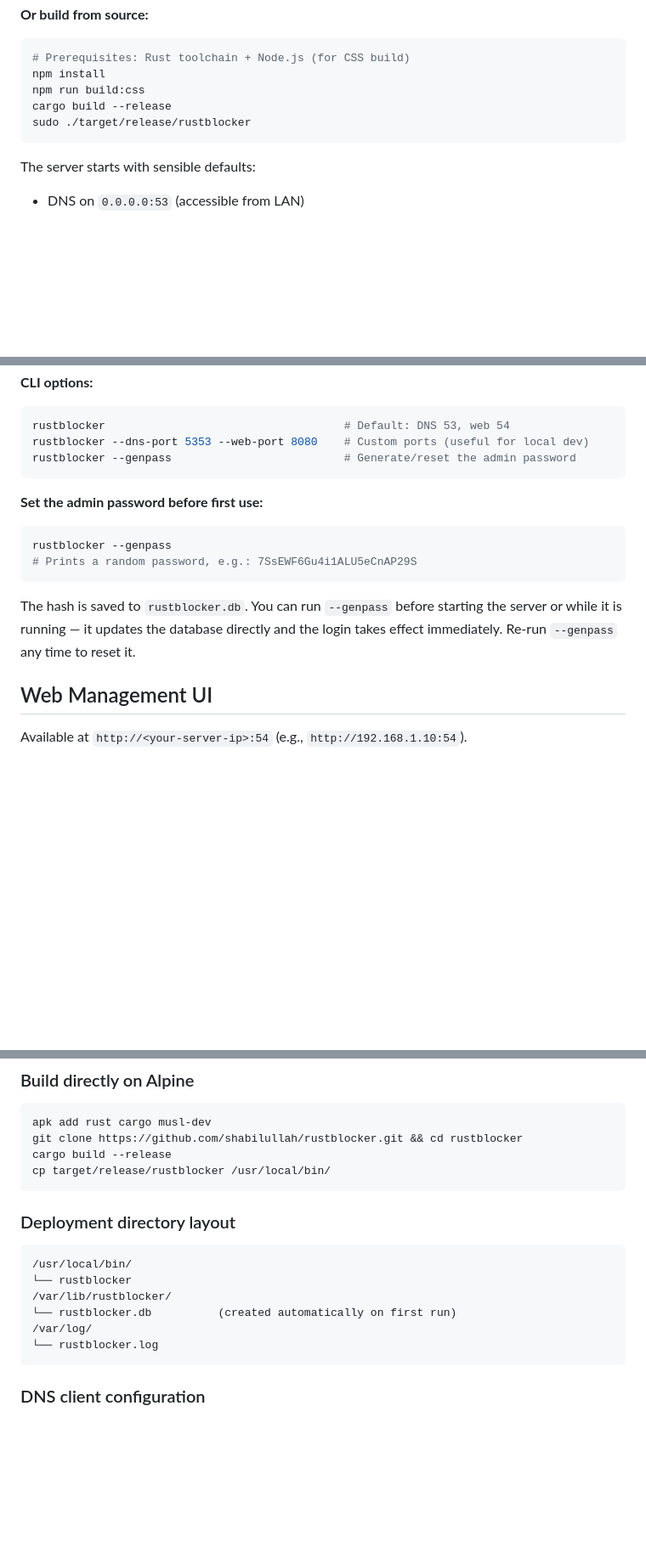
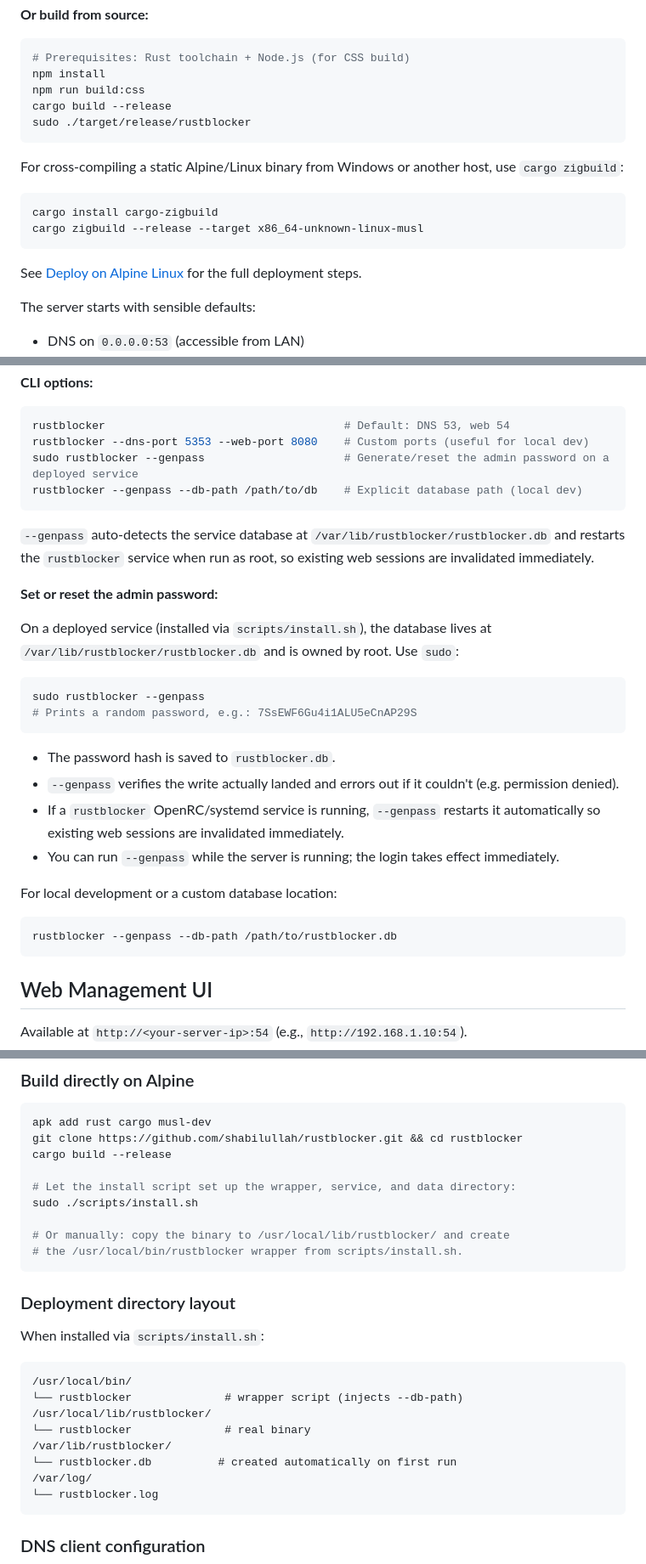
Before and after one commit to shabilullah/rustblocker, a Markdown page: README.md, 3 parts joined by grey strips. Shown at 85% size. GitHub-like rendering; blank space fills up the shorter version.

Commit message:
docs: update README for --db-path, wrapper, and genpass behavior
- Document  as the deployed-system command.
- Document the new  flag and the service database fallback.
- Explain that --genpass verifies writes and auto-restarts the service.
- Update the deployment directory layout to show the wrapper + real binary.
- Mention  for cross-compilation.

````diff
--- a/README.md
+++ b/README.md
@@ -47,6 +47,15 @@ cargo build --release
 sudo ./target/release/rustblocker
 ```
 
+For cross-compiling a static Alpine/Linux binary from Windows or another host, use `cargo zigbuild`:
+
+```bash
+cargo install cargo-zigbuild
+cargo zigbuild --release --target x86_64-unknown-linux-musl
+```
+
+See [Deploy on Alpine Linux](#deploy-on-alpine-linux) for the full deployment steps.
+
 The server starts with sensible defaults:
 - DNS on `0.0.0.0:53` (accessible from LAN)
 - Web UI on port 54 (accessible from LAN at `http://<your-ip>:54`)
@@ -61,15 +70,31 @@ Port 53 requires elevated privileges — use `sudo` or run as root.
 ```bash
 rustblocker                                    # Default: DNS 53, web 54
 rustblocker --dns-port 5353 --web-port 8080    # Custom ports (useful for local dev)
-rustblocker --genpass                          # Generate/reset the admin password
+sudo rustblocker --genpass                     # Generate/reset the admin password on a deployed service
+rustblocker --genpass --db-path /path/to/db    # Explicit database path (local dev)
 ```
 
-**Set the admin password before first use:**
+`--genpass` auto-detects the service database at `/var/lib/rustblocker/rustblocker.db` and restarts the `rustblocker` service when run as root, so existing web sessions are invalidated immediately.
+
+**Set or reset the admin password:**
+
+On a deployed service (installed via `scripts/install.sh`), the database lives at `/var/lib/rustblocker/rustblocker.db` and is owned by root. Use `sudo`:
+
 ```bash
-rustblocker --genpass
+sudo rustblocker --genpass
 # Prints a random password, e.g.: 7SsEWF6Gu4i1ALU5eCnAP29S
 ```
-The hash is saved to `rustblocker.db`. You can run `--genpass` before starting the server or while it is running — it updates the database directly and the login takes effect immediately. Re-run `--genpass` any time to reset it.
+
+- The password hash is saved to `rustblocker.db`.
+- `--genpass` verifies the write actually landed and errors out if it couldn't (e.g. permission denied).
+- If a `rustblocker` OpenRC/systemd service is running, `--genpass` restarts it automatically so existing web sessions are invalidated immediately.
+- You can run `--genpass` while the server is running; the login takes effect immediately.
+
+For local development or a custom database location:
+
+```bash
+rustblocker --genpass --db-path /path/to/rustblocker.db
+```
 
 ## Web Management UI
 
@@ -316,16 +354,25 @@ docker run -d --name rustblocker \
 apk add rust cargo musl-dev
 git clone https://github.com/shabilullah/rustblocker.git && cd rustblocker
 cargo build --release
-cp target/release/rustblocker /usr/local/bin/
+
+# Let the install script set up the wrapper, service, and data directory:
+sudo ./scripts/install.sh
+
+# Or manually: copy the binary to /usr/local/lib/rustblocker/ and create
+# the /usr/local/bin/rustblocker wrapper from scripts/install.sh.
 ```
 
 ### Deployment directory layout
 
+When installed via `scripts/install.sh`:
+
 ```
 /usr/local/bin/
-└── rustblocker
+└── rustblocker              # wrapper script (injects --db-path)
+/usr/local/lib/rustblocker/
+└── rustblocker              # real binary
 /var/lib/rustblocker/
-└── rustblocker.db          (created automatically on first run)
+└── rustblocker.db          # created automatically on first run
 /var/log/
 └── rustblocker.log
 ```
````
Also changed, not shown: other parts of README.md (+14 -1 lines).
